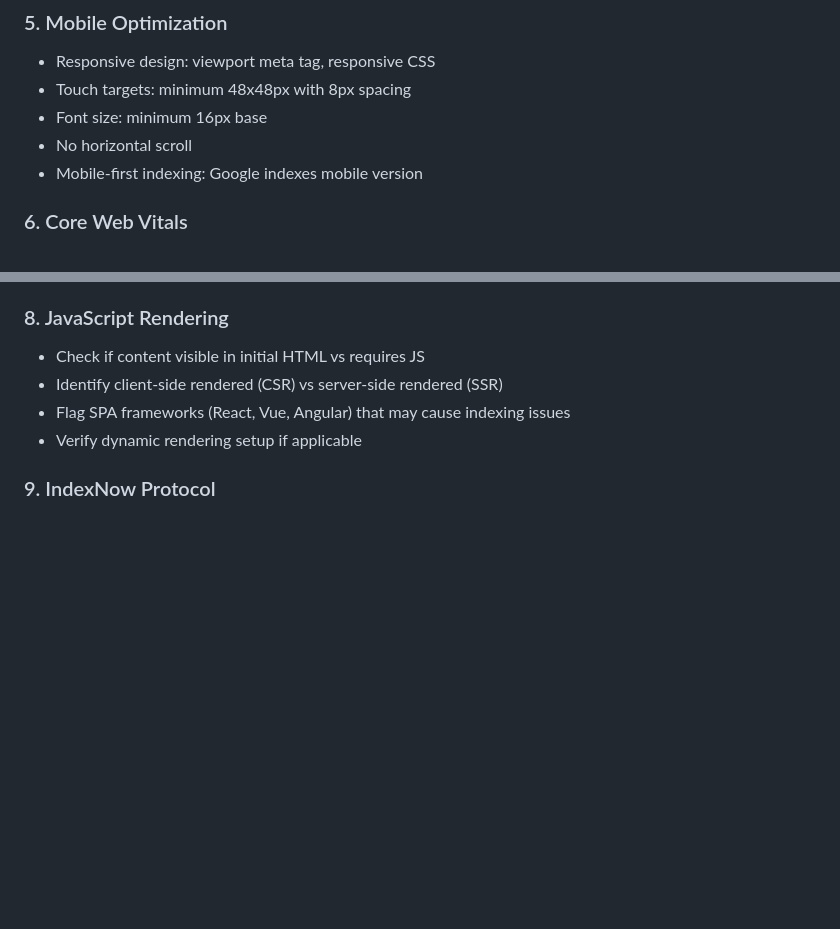
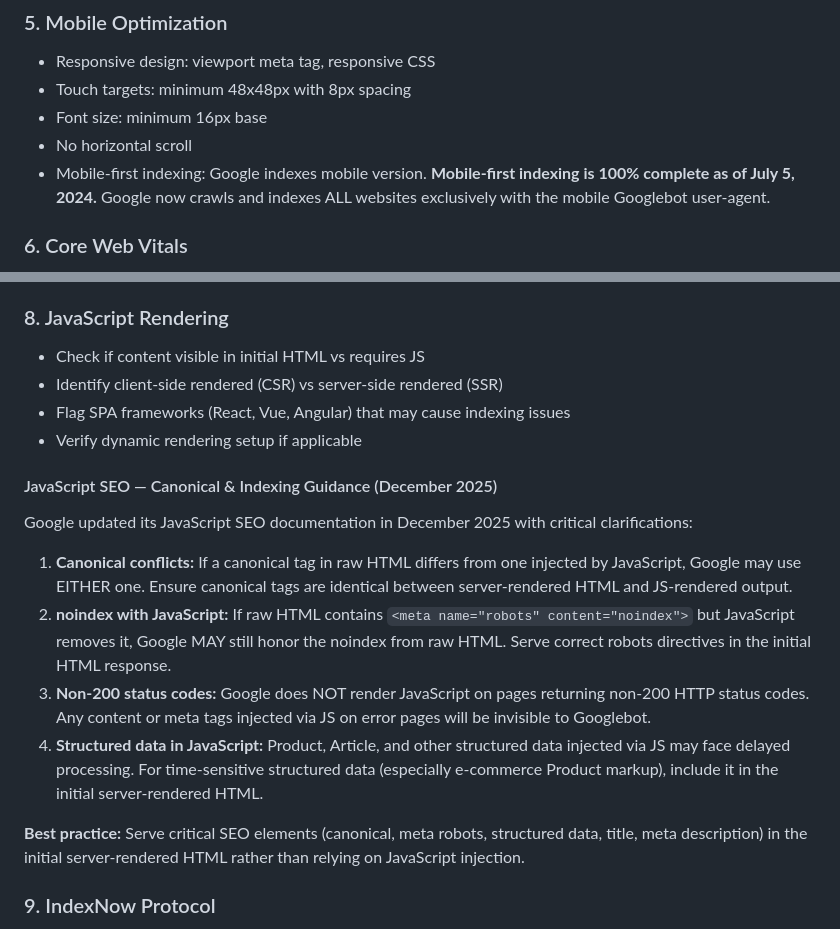
Before and after one commit to lupin72/next-seo, a Markdown page: skills/seo-technical/SKILL.md, 2 parts joined by grey strips. GitHub-like rendering; blank space fills up the shorter version.

```diff
--- a/skills/seo-technical/SKILL.md
+++ b/skills/seo-technical/SKILL.md
@@ -49,7 +90,7 @@ description: >
 - Touch targets: minimum 48x48px with 8px spacing
 - Font size: minimum 16px base
 - No horizontal scroll
-- Mobile-first indexing: Google indexes mobile version
+- Mobile-first indexing: Google indexes mobile version. **Mobile-first indexing is 100% complete as of July 5, 2024.** Google now crawls and indexes ALL websites exclusively with the mobile Googlebot user-agent.
 
 ### 6. Core Web Vitals
 - **LCP** (Largest Contentful Paint): target <2.5s
@@ -69,6 +110,17 @@ description: >
 - Identify client-side rendered (CSR) vs server-side rendered (SSR)
 - Flag SPA frameworks (React, Vue, Angular) that may cause indexing issues
 - Verify dynamic rendering setup if applicable
+
+#### JavaScript SEO — Canonical & Indexing Guidance (December 2025)
+
+Google updated its JavaScript SEO documentation in December 2025 with critical clarifications:
+
+1. **Canonical conflicts:** If a canonical tag in raw HTML differs from one injected by JavaScript, Google may use EITHER one. Ensure canonical tags are identical between server-rendered HTML and JS-rendered output.
+2. **noindex with JavaScript:** If raw HTML contains `<meta name="robots" content="noindex">` but JavaScript removes it, Google MAY still honor the noindex from raw HTML. Serve correct robots directives in the initial HTML response.
+3. **Non-200 status codes:** Google does NOT render JavaScript on pages returning non-200 HTTP status codes. Any content or meta tags injected via JS on error pages will be invisible to Googlebot.
+4. **Structured data in JavaScript:** Product, Article, and other structured data injected via JS may face delayed processing. For time-sensitive structured data (especially e-commerce Product markup), include it in the initial server-rendered HTML.
+
+**Best practice:** Serve critical SEO elements (canonical, meta robots, structured data, title, meta description) in the initial server-rendered HTML rather than relying on JavaScript injection.
 
 ### 9. IndexNow Protocol
 - Check if site supports IndexNow for Bing, Yandex, Naver
```
Also changed, not shown: other parts of skills/seo-technical/SKILL.md (+41 -0 lines).
